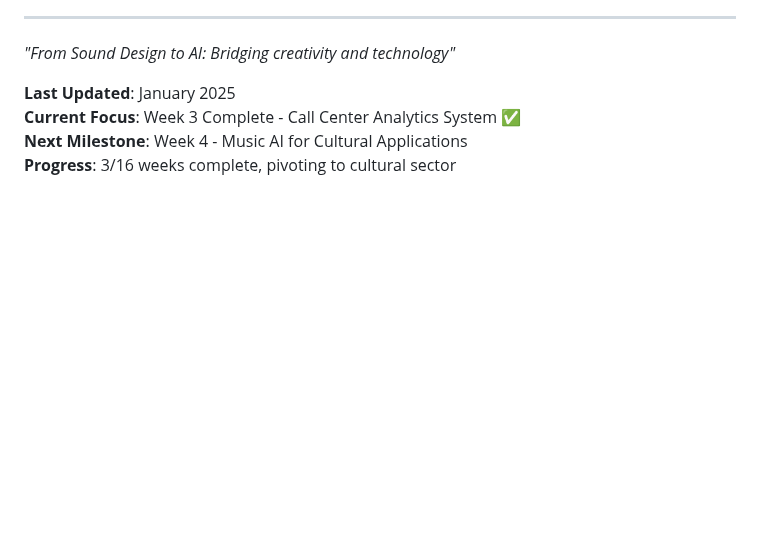
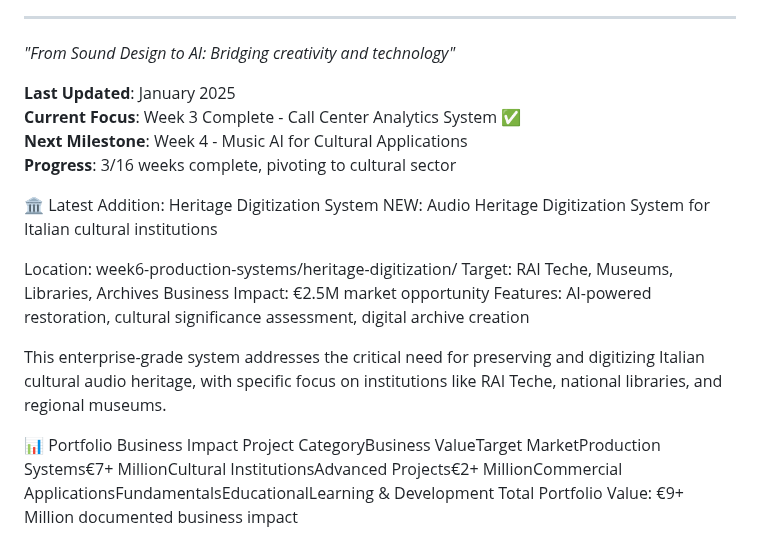
Before and after one commit to ninuxi/audio-ai-projects, a Markdown page: README.md, the part around the change. Rendered like a GitHub page; blank space fills up the shorter version.

```diff
--- a/README.md
+++ b/README.md
@@ -355,3 +355,17 @@ This project is licensed under the MIT License - see the [LICENSE](LICENSE) file
 **Current Focus**: Week 3 Complete - Call Center Analytics System ✅
 **Next Milestone**: Week 4 - Music AI for Cultural Applications
 **Progress**: 3/16 weeks complete, pivoting to cultural sector
+
+🏛️ Latest Addition: Heritage Digitization System
+NEW: Audio Heritage Digitization System for Italian cultural institutions
+
+Location: week6-production-systems/heritage-digitization/
+Target: RAI Teche, Museums, Libraries, Archives
+Business Impact: €2.5M market opportunity
+Features: AI-powered restoration, cultural significance assessment, digital archive creation
+
+This enterprise-grade system addresses the critical need for preserving and digitizing Italian cultural audio heritage, with specific focus on institutions like RAI Teche, national libraries, and regional museums.
+
+📊 Portfolio Business Impact
+Project CategoryBusiness ValueTarget MarketProduction Systems€7+ MillionCultural InstitutionsAdvanced Projects€2+ MillionCommercial ApplicationsFundamentalsEducationalLearning & Development
+Total Portfolio Value: €9+ Million documented business impact
```
